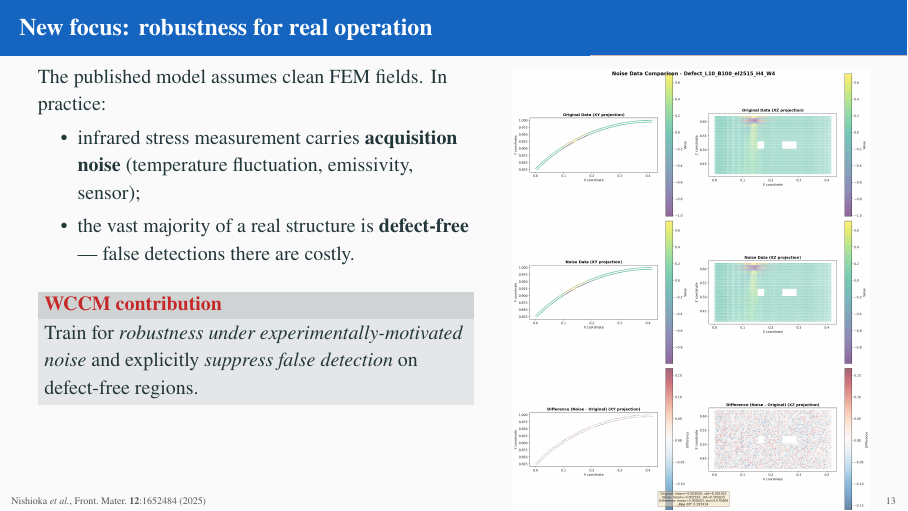
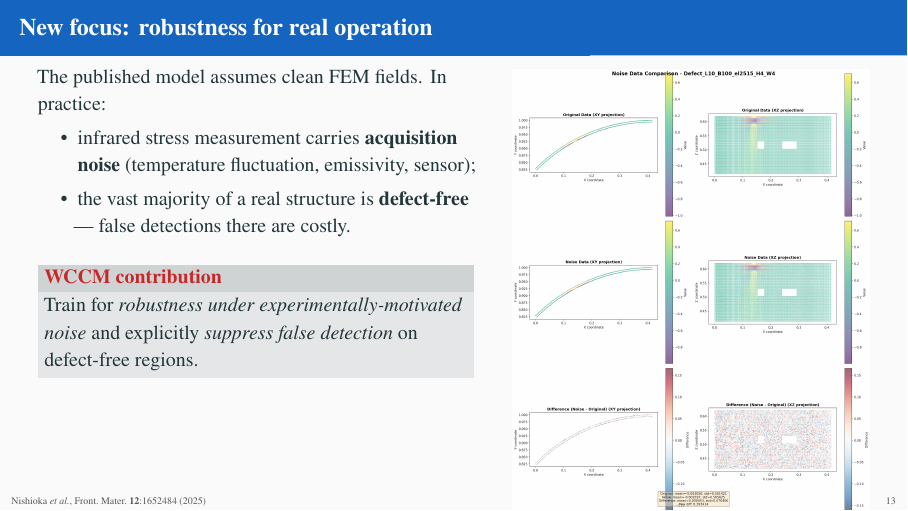
Before and after one commit to keisuke58/wccm2026-cfrp-gnn, LaTeX slides (slides/wccm_beamer_paper.tex): page 14 of 22. Compiled offline with pdfLaTeX.

Commit message:
style(slides/paper): add microtype (thesis-grade typography)

```diff
--- a/slides/wccm_beamer_paper.tex
+++ b/slides/wccm_beamer_paper.tex
@@ -15,6 +15,7 @@
 \usepackage[T1]{fontenc}
 \usepackage[utf8]{inputenc}
 \usepackage{newtxtext,newtxmath}
+\usepackage[protrusion=true,expansion=true]{microtype}  % thesis-grade typography
 
 \usepackage{booktabs}
 \usepackage{amsmath,amssymb}
```
Also changed, not shown: 1 other file.
